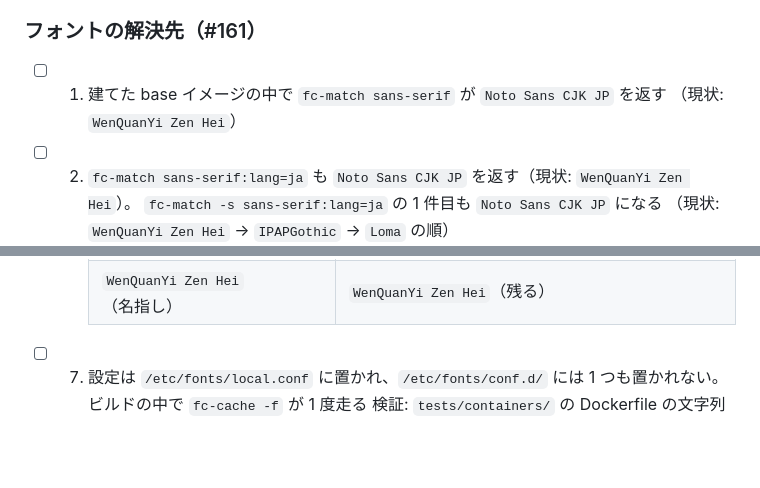
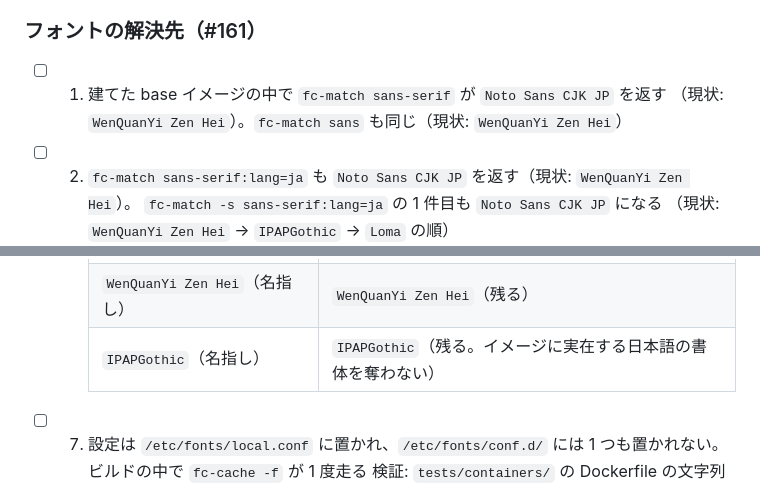
Before and after one commit to devbasex/devbase, a Markdown page: issues/PLAN63_base-image-rendering.md, 2 parts joined by grey strips. GitHub-like rendering; blank space fills up the shorter version.

```diff
--- a/issues/PLAN63_base-image-rendering.md
+++ b/issues/PLAN63_base-image-rendering.md
@@ -142,7 +142,7 @@
 ### フォントの解決先（#161）
 
 - [ ] 1. 建てた base イメージの中で `fc-match sans-serif` が `Noto Sans CJK JP` を返す
-      （現状: `WenQuanYi Zen Hei`）
+      （現状: `WenQuanYi Zen Hei`）。`fc-match sans` も同じ（現状: `WenQuanYi Zen Hei`）
 - [ ] 2. `fc-match sans-serif:lang=ja` も `Noto Sans CJK JP` を返す（現状: `WenQuanYi Zen Hei`）。
       `fc-match -s sans-serif:lang=ja` の 1 件目も `Noto Sans CJK JP` になる
       （現状: `WenQuanYi Zen Hei` → `IPAPGothic` → `Loma` の順）
@@ -169,6 +169,7 @@
       | `Arial:lang=ko` | `Liberation Sans`（同上） |
       | `Times New Roman:lang=zh-cn` | `Liberation Serif` |
       | `WenQuanYi Zen Hei`（名指し） | `WenQuanYi Zen Hei`（残る） |
+      | `IPAPGothic`（名指し） | `IPAPGothic`（残る。イメージに実在する日本語の書体を奪わない） |
 
 - [ ] 7. 設定は `/etc/fonts/local.conf` に置かれ、`/etc/fonts/conf.d/` には 1 つも置かれない。
       ビルドの中で `fc-cache -f` が 1 度走る
```
Also changed, not shown: issues/PLAN63_base-image-rendering-design.md (+2 -2 lines).
